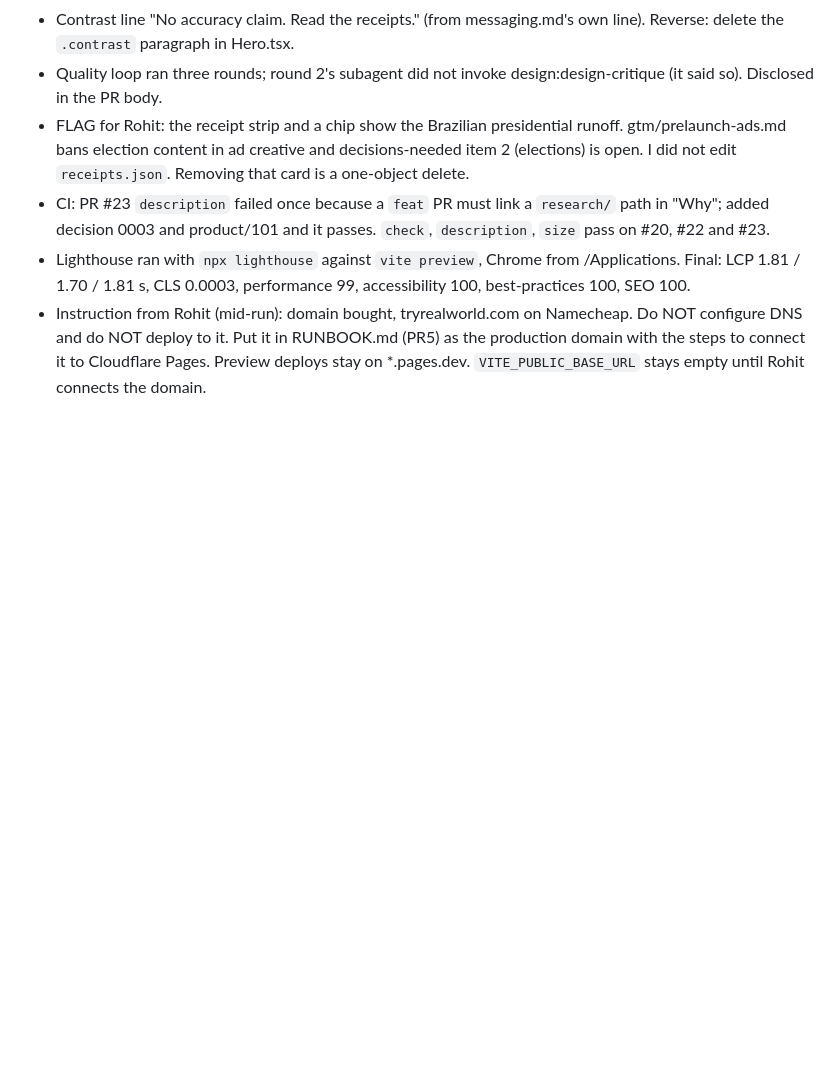
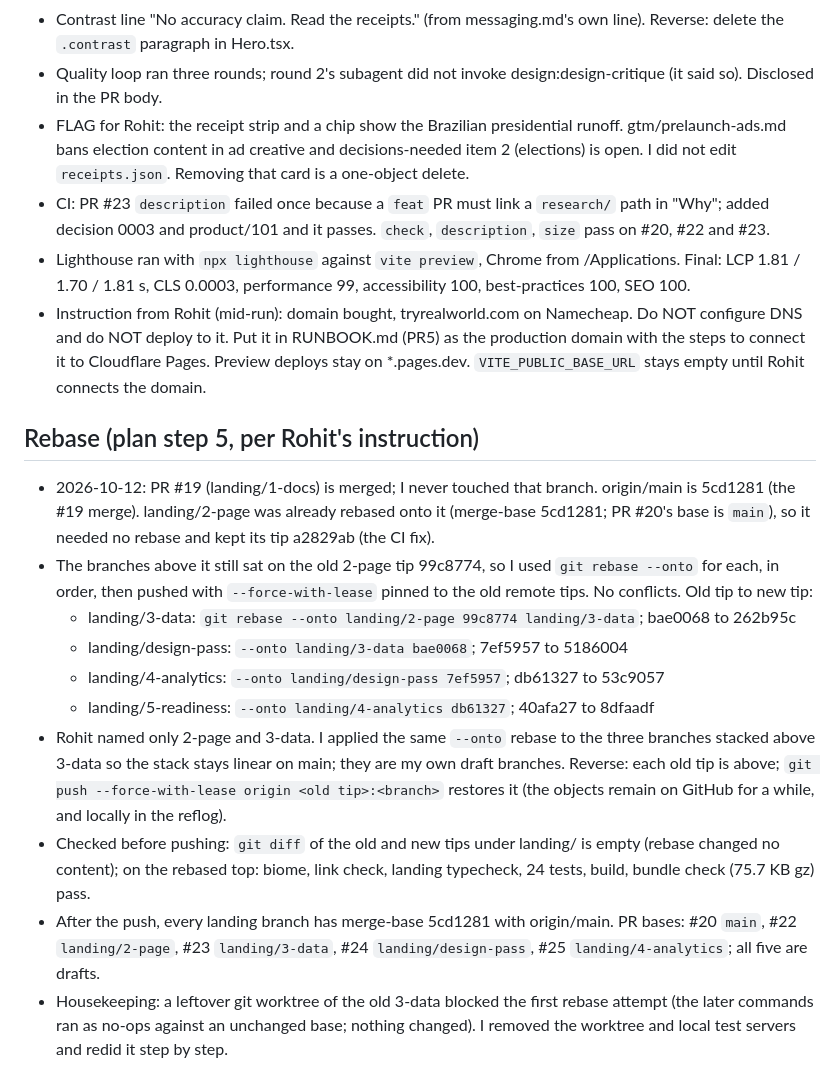
Before and after one commit to SatyamDave/real-world, a Markdown page: landing/OVERNIGHT_LOG.md, the part around the change. GitHub-like rendering; blank space fills up the shorter version.

Commit message:
docs(landing): log the stack rebase
Co-Authored-By: Claude Sonnet 5.5 <noreply@anthropic.com>
Claude-Session: https://claude.ai/code/session_017oRqHUQXSVSEF24mAWnYHS

```diff
--- a/landing/OVERNIGHT_LOG.md
+++ b/landing/OVERNIGHT_LOG.md
@@ -67,3 +67,16 @@ Running unattended from ~02:55 PT on 2026-10-12. One line per decision: time (PT
 - CI: PR #23 `description` failed once because a `feat` PR must link a `research/` path in "Why"; added decision 0003 and product/101 and it passes. `check`, `description`, `size` pass on #20, #22 and #23.
 - Lighthouse ran with `npx lighthouse` against `vite preview`, Chrome from /Applications. Final: LCP 1.81 / 1.70 / 1.81 s, CLS 0.0003, performance 99, accessibility 100, best-practices 100, SEO 100.
 - Instruction from Rohit (mid-run): domain bought, tryrealworld.com on Namecheap. Do NOT configure DNS and do NOT deploy to it. Put it in RUNBOOK.md (PR5) as the production domain with the steps to connect it to Cloudflare Pages. Preview deploys stay on *.pages.dev. `VITE_PUBLIC_BASE_URL` stays empty until Rohit connects the domain.
+
+## Rebase (plan step 5, per Rohit's instruction)
+
+- 2026-10-12: PR #19 (landing/1-docs) is merged; I never touched that branch. origin/main is 5cd1281 (the #19 merge). landing/2-page was already rebased onto it (merge-base 5cd1281; PR #20's base is `main`), so it needed no rebase and kept its tip a2829ab (the CI fix).
+- The branches above it still sat on the old 2-page tip 99c8774, so I used `git rebase --onto` for each, in order, then pushed with `--force-with-lease` pinned to the old remote tips. No conflicts. Old tip to new tip:
+  - landing/3-data: `git rebase --onto landing/2-page 99c8774 landing/3-data`; bae0068 to 262b95c
+  - landing/design-pass: `--onto landing/3-data bae0068`; 7ef5957 to 5186004
+  - landing/4-analytics: `--onto landing/design-pass 7ef5957`; db61327 to 53c9057
+  - landing/5-readiness: `--onto landing/4-analytics db61327`; 40afa27 to 8dfaadf
+- Rohit named only 2-page and 3-data. I applied the same `--onto` rebase to the three branches stacked above 3-data so the stack stays linear on main; they are my own draft branches. Reverse: each old tip is above; `git push --force-with-lease origin <old tip>:<branch>` restores it (the objects remain on GitHub for a while, and locally in the reflog).
+- Checked before pushing: `git diff` of the old and new tips under landing/ is empty (rebase changed no content); on the rebased top: biome, link check, landing typecheck, 24 tests, build, bundle check (75.7 KB gz) pass.
+- After the push, every landing branch has merge-base 5cd1281 with origin/main. PR bases: #20 `main`, #22 `landing/2-page`, #23 `landing/3-data`, #24 `landing/design-pass`, #25 `landing/4-analytics`; all five are drafts.
+- Housekeeping: a leftover git worktree of the old 3-data blocked the first rebase attempt (the later commands ran as no-ops against an unchanged base; nothing changed). I removed the worktree and local test servers and redid it step by step.
```
